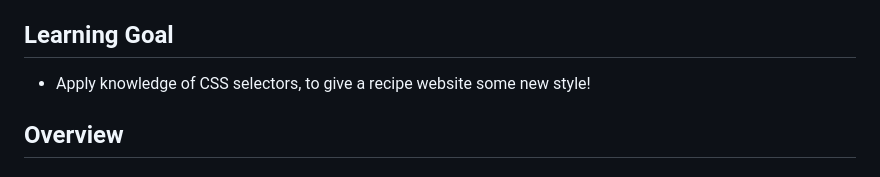
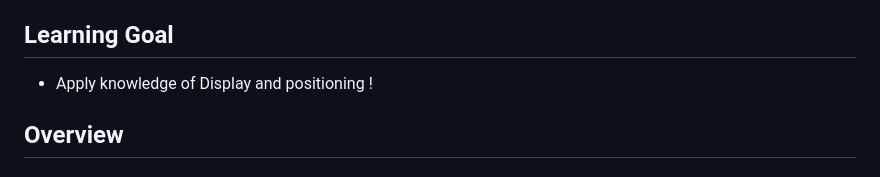
Before and after one commit to genFD/code-journey-projects-css, a Markdown page: 03-broadway/broadway-readme.md, the part around the change. Rendered like a GitHub page.

Commit message:
chore: added readme

```diff
--- a/03-broadway/broadway-readme.md
+++ b/03-broadway/broadway-readme.md
@@ -30,7 +30,7 @@
 
 ## Learning Goal
 
-- Apply knowledge of CSS selectors, to give a recipe website some new style!
+- Apply knowledge of Display and positioning !
 
 ## Overview
 
```
Also changed, not shown: readme.md (added, +9 -0 lines).
